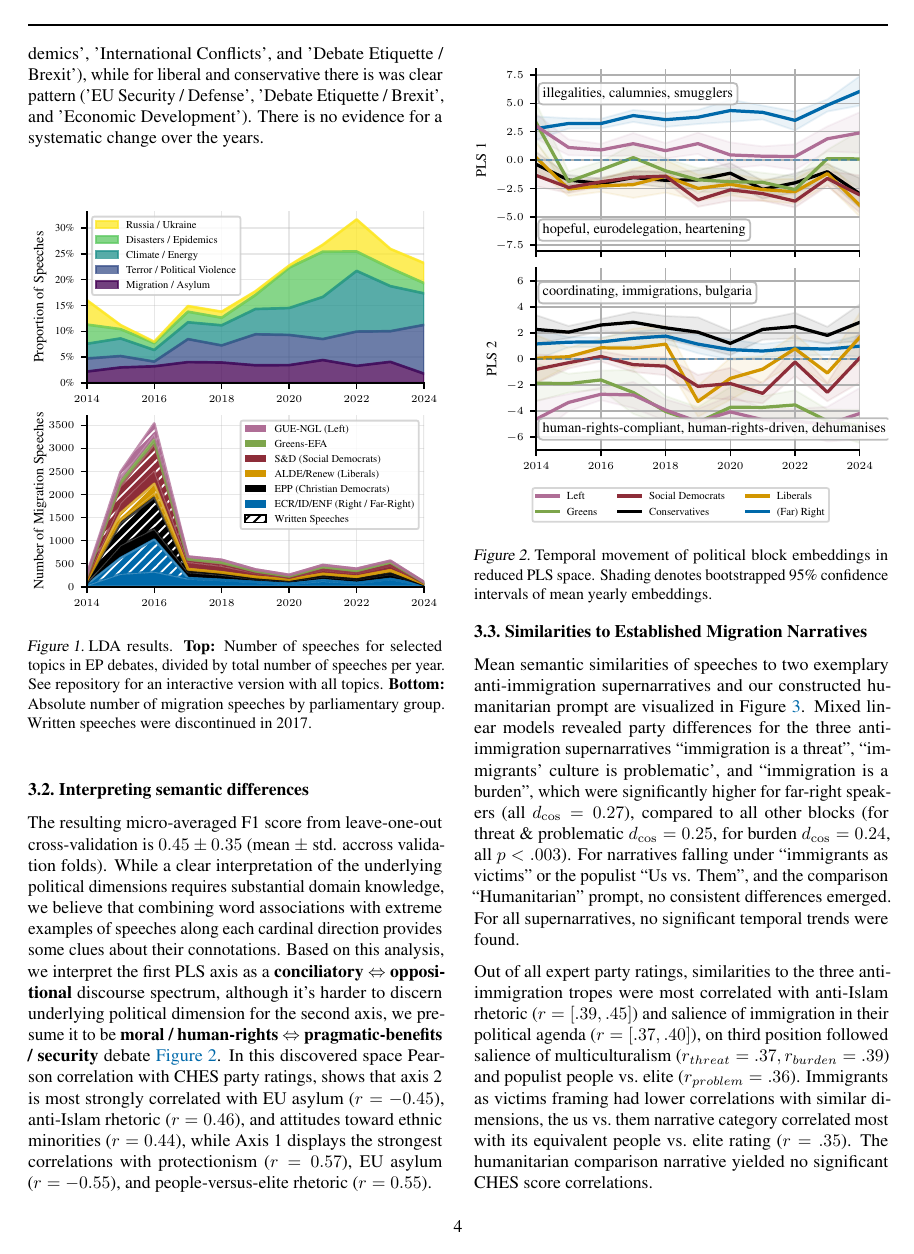
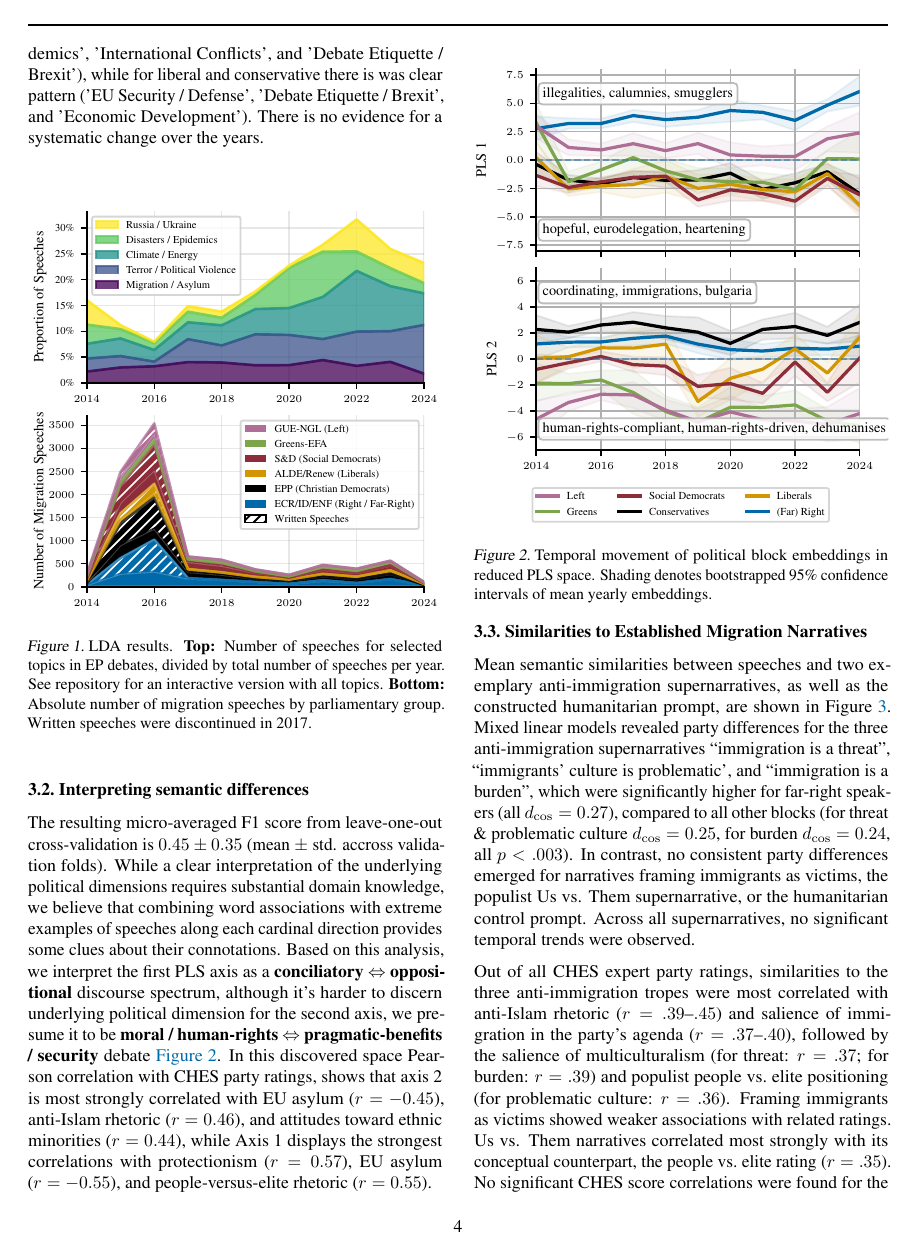
Before and after one commit to derkleinejakob/euparl_discourse, a LaTeX paper (report/report.tex, which reads report/sections/3_results/sem_search.tex): page 4 of 7. Compiled offline with pdfLaTeX.

Commit message:
adjusted search section

```diff
--- a/report/sections/3_results/sem_search.tex
+++ b/report/sections/3_results/sem_search.tex
@@ -11,6 +11,6 @@
 
 \subsection{Similarities to Established Migration Narratives}\label{SemSearchResults}
 
-Mean semantic similarities of speeches to two exemplary anti-immigration supernarratives and our constructed humanitarian prompt are visualized in \Cref{fig:fig4_search}. Mixed linear models revealed party differences for the three anti-immigration supernarratives ``immigration is a threat'', ``immigrants' culture is problematic', and ``immigration is a burden'', which were significantly higher for far-right speakers (all $d_{\cos} = 0.27$), compared to all other blocks (for threat \& problematic $d_{\cos} = 0.25$, for burden $d_{\cos} = 0.24$, all $p < .003$). For narratives falling under ``immigrants as victims'' or the populist ``Us vs. Them'', and the comparison ``Humanitarian'' prompt, no consistent differences emerged. For all supernarratives, no significant temporal trends were found.
+Mean semantic similarities between speeches and two exemplary anti-immigration supernarratives, as well as the constructed humanitarian prompt, are shown in \Cref{fig:fig4_search}. Mixed linear models revealed party differences for the three anti-immigration supernarratives ``immigration is a threat'', ``immigrants' culture is problematic', and ``immigration is a burden'', which were significantly higher for far-right speakers (all $d_{\cos} = 0.27$), compared to all other blocks (for threat \& problematic culture $d_{\cos} = 0.25$, for burden $d_{\cos} = 0.24$, all $p < .003$). In contrast, no consistent party differences emerged for narratives framing immigrants as victims, the populist Us vs. Them supernarrative, or the humanitarian control prompt. Across all supernarratives, no significant temporal trends were observed.
 
-Out of all expert party ratings, similarities to the three anti-immigration tropes were most correlated with anti-Islam rhetoric ($r = [.39,.45]$) and salience of immigration in their political agenda ($r = [.37,.40]$), on third position followed salience of multiculturalism ($r_{threat} = .37, r_{burden} = .39$) and populist people vs.\ elite ($r_{problem} = .36$). Immigrants as victims framing had lower correlations with similar dimensions, the us vs.\ them narrative category correlated most with its equivalent people vs.\ elite rating ($r = .35$). The humanitarian comparison narrative yielded no significant CHES score correlations.
+Out of all CHES expert party ratings, similarities to the three anti-immigration tropes were most correlated with anti-Islam rhetoric ($r = .39$–$.45$) and salience of immigration in the party's agenda ($r = .37$–$.40$), followed by the salience of multiculturalism (for threat: $r = .37$; for burden: $r = .39$) and populist people vs.\ elite positioning (for problematic culture: $r = .36$). Framing immigrants as victims showed weaker associations with related ratings. Us vs. Them narratives correlated most strongly with its conceptual counterpart, the people vs.\ elite rating ($r = .35$). No significant CHES score correlations were found for the humanitarian control narrative.
```
Also changed, not shown: 1 other file.
